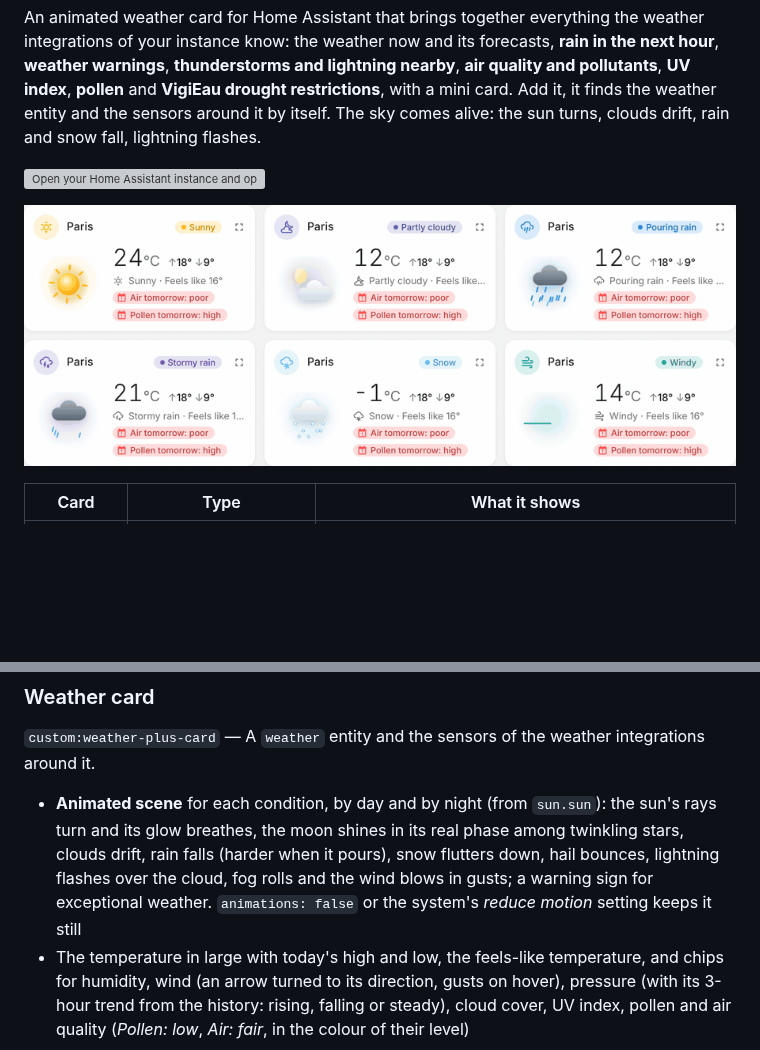
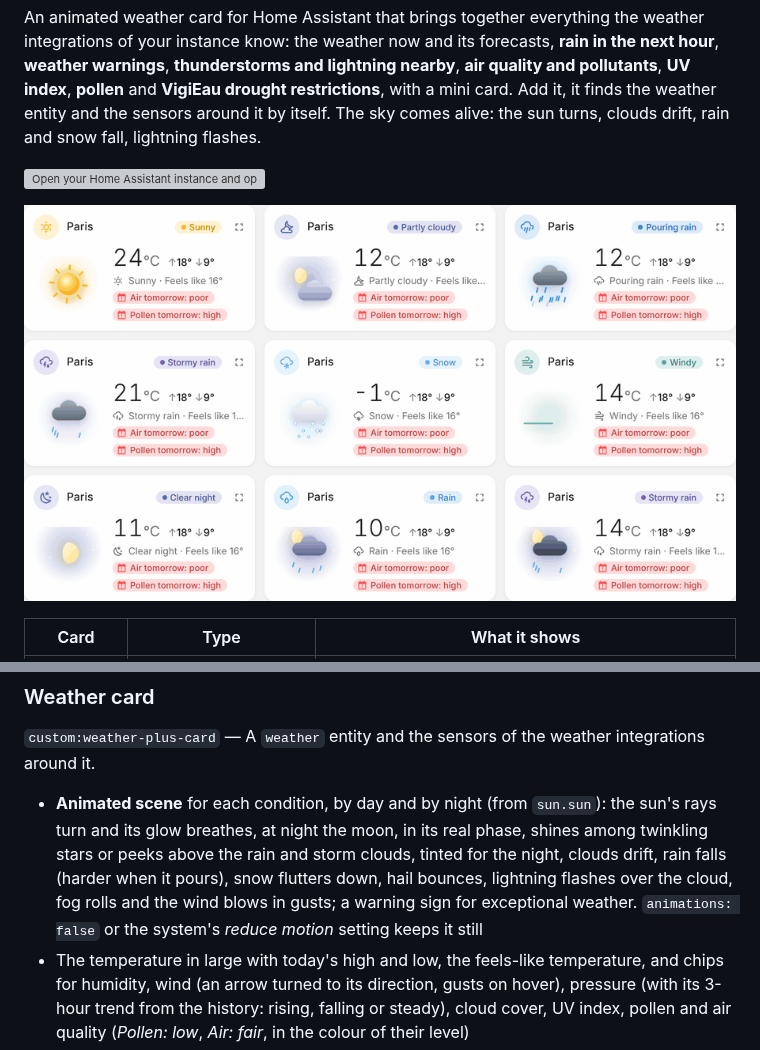
Before and after one commit to juju35/ha-weather-card, a Markdown page: README.md, 2 parts joined by grey strips. Drawn GitHub-style; pictures changed too: screenshots/scenes.gif; blank space fills up the shorter version; grey boxes are pictures that could not be loaded.

```diff
--- a/README.md
+++ b/README.md
@@ -29,7 +29,7 @@ Like the other `ha-*` cards: header with a status pill, illustration next to the
 
 `custom:weather-plus-card` — A `weather` entity and the sensors of the weather integrations around it.
 
-- **Animated scene** for each condition, by day and by night (from `sun.sun`): the sun's rays turn and its glow breathes, the moon shines in its real phase among twinkling stars, clouds drift, rain falls (harder when it pours), snow flutters down, hail bounces, lightning flashes over the cloud, fog rolls and the wind blows in gusts; a warning sign for exceptional weather. `animations: false` or the system's *reduce motion* setting keeps it still
+- **Animated scene** for each condition, by day and by night (from `sun.sun`): the sun's rays turn and its glow breathes, at night the moon, in its real phase, shines among twinkling stars or peeks above the rain and storm clouds, tinted for the night, clouds drift, rain falls (harder when it pours), snow flutters down, hail bounces, lightning flashes over the cloud, fog rolls and the wind blows in gusts; a warning sign for exceptional weather. `animations: false` or the system's *reduce motion* setting keeps it still
 - The temperature in large with today's high and low, the feels-like temperature, and chips for humidity, wind (an arrow turned to its direction, gusts on hover), pressure (with its 3-hour trend from the history: rising, falling or steady), cloud cover, UV index, pollen and air quality (*Pollen: low*, *Air: fair*, in the colour of their level)
 - The **status pill** shows the highest weather warning (*Orange warning*), else lightning nearby (*Lightning 6 km away*), else the condition
 - Every chip, row and reading opens the more-info dialog of its entity
```
Also changed, not shown: CHANGELOG.md (+5 -0 lines), screenshots/conditions-dark.png, screenshots/conditions.png, screenshots/night-dark.png, screenshots/night.png, 5 other files.
